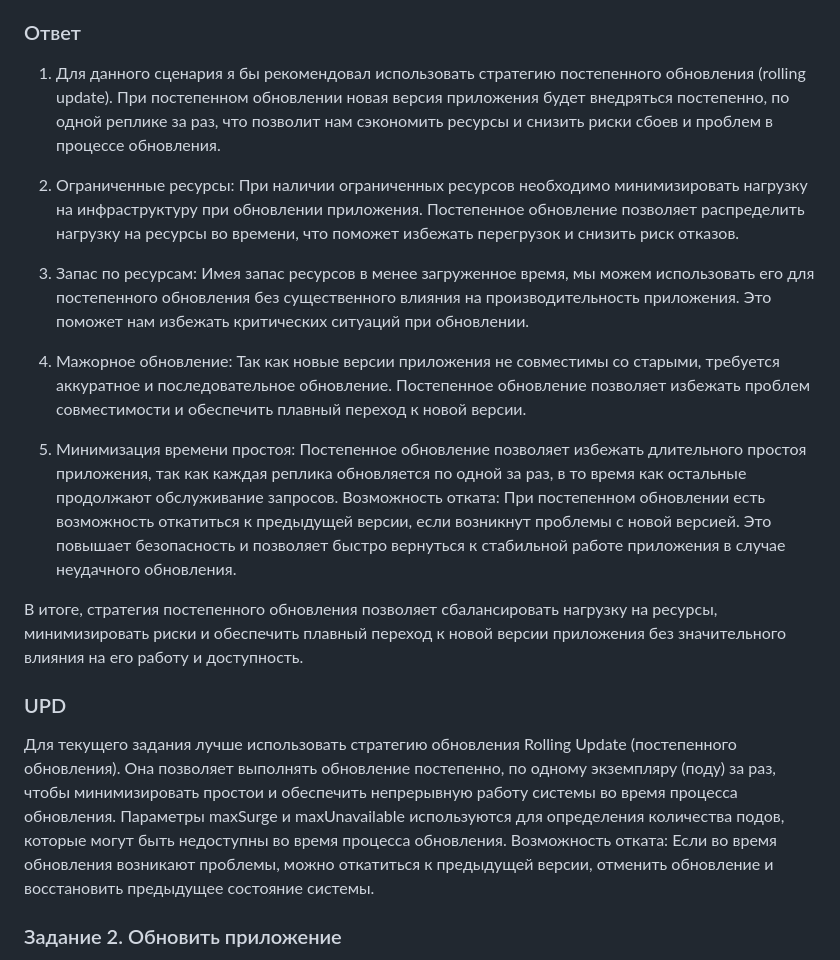
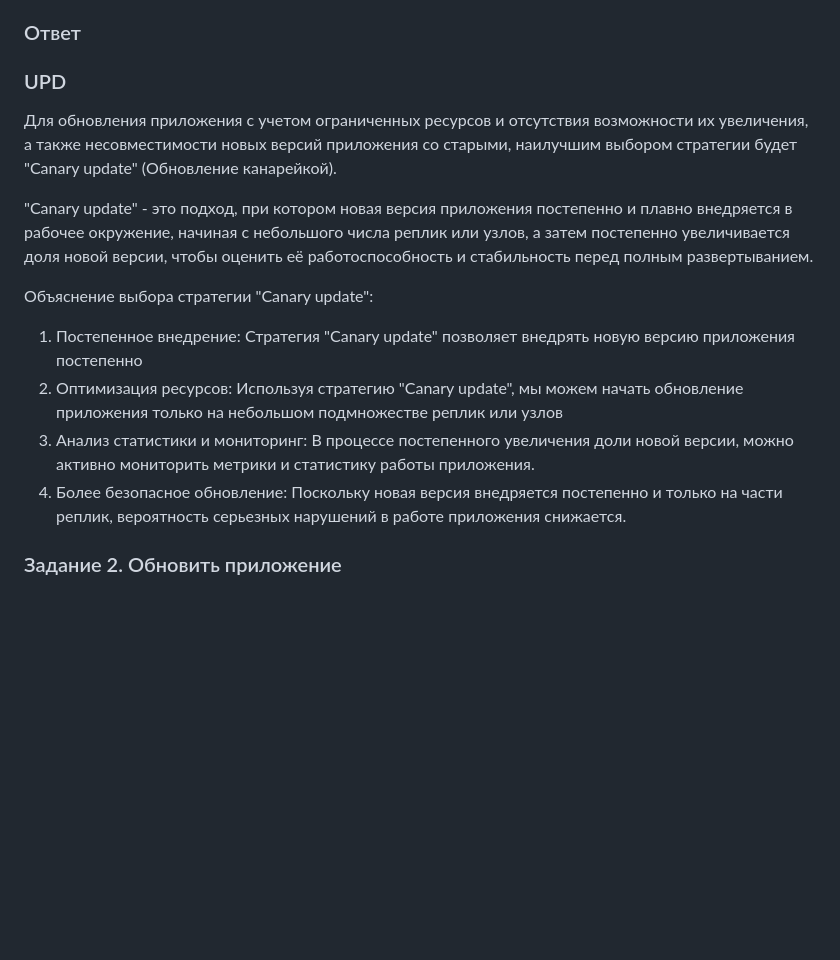
Before and after one commit to mentukov/devops-netology, a Markdown page: kuber-homeworks/3.4/README.md, the part around the change. GitHub-like rendering; blank space fills up the shorter version.

Commit message:
kuber-3.4

```diff
--- a/kuber-homeworks/3.4/README.md
+++ b/kuber-homeworks/3.4/README.md
@@ -16,24 +16,18 @@
 
 ### Ответ
 
-1. Для данного сценария я бы рекомендовал использовать стратегию постепенного обновления (rolling update). При постепенном обновлении новая версия приложения будет внедряться постепенно, по одной реплике за раз, что позволит нам сэкономить ресурсы и снизить риски сбоев и проблем в процессе обновления.
-
-2. Ограниченные ресурсы: При наличии ограниченных ресурсов необходимо минимизировать нагрузку на инфраструктуру при обновлении приложения. Постепенное обновление позволяет распределить нагрузку на ресурсы во времени, что поможет избежать перегрузок и снизить риск отказов.
-
-3. Запас по ресурсам: Имея запас ресурсов в менее загруженное время, мы можем использовать его для постепенного обновления без существенного влияния на производительность приложения. Это поможет нам избежать критических ситуаций при обновлении.
-
-4. Мажорное обновление: Так как новые версии приложения не совместимы со старыми, требуется аккуратное и последовательное обновление. Постепенное обновление позволяет избежать проблем совместимости и обеспечить плавный переход к новой версии.
-
-5. Минимизация времени простоя: Постепенное обновление позволяет избежать длительного простоя приложения, так как каждая реплика обновляется по одной за раз, в то время как остальные продолжают обслуживание запросов.
-Возможность отката: При постепенном обновлении есть возможность откатиться к предыдущей версии, если возникнут проблемы с новой версией. Это повышает безопасность и позволяет быстро вернуться к стабильной работе приложения в случае неудачного обновления.
-
-В итоге, стратегия постепенного обновления позволяет сбалансировать нагрузку на ресурсы, минимизировать риски и обеспечить плавный переход к новой версии приложения без значительного влияния на его работу и доступность.
-
 ### UPD
 
-Для текущего задания лучше использовать стратегию обновления Rolling Update (постепенного обновления). Она позволяет выполнять обновление постепенно, по одному экземпляру (поду) за раз, чтобы минимизировать простои и обеспечить непрерывную работу системы во время процесса обновления.
-Параметры maxSurge и maxUnavailable используются для определения количества подов, которые могут быть недоступны во время процесса обновления.
-Возможность отката: Если во время обновления возникают проблемы, можно откатиться к предыдущей версии, отменить обновление и восстановить предыдущее состояние системы.
+Для обновления приложения с учетом ограниченных ресурсов и отсутствия возможности их увеличения, а также несовместимости новых версий приложения со старыми, наилучшим выбором стратегии будет "Canary update" (Обновление канарейкой).
+
+"Canary update" - это подход, при котором новая версия приложения постепенно и плавно внедряется в рабочее окружение, начиная с небольшого числа реплик или узлов, а затем постепенно увеличивается доля новой версии, чтобы оценить её работоспособность и стабильность перед полным развертыванием.
+
+Объяснение выбора стратегии "Canary update":
+
+1. Постепенное внедрение: Стратегия "Canary update" позволяет внедрять новую версию приложения постепенно
+2. Оптимизация ресурсов: Используя стратегию "Canary update", мы можем начать обновление приложения только на небольшом подмножестве реплик или узлов
+3. Анализ статистики и мониторинг: В процессе постепенного увеличения доли новой версии, можно активно мониторить метрики и статистику работы приложения.
+4. Более безопасное обновление: Поскольку новая версия внедряется постепенно и только на части реплик, вероятность серьезных нарушений в работе приложения снижается.
 
 ### Задание 2. Обновить приложение
 
```
